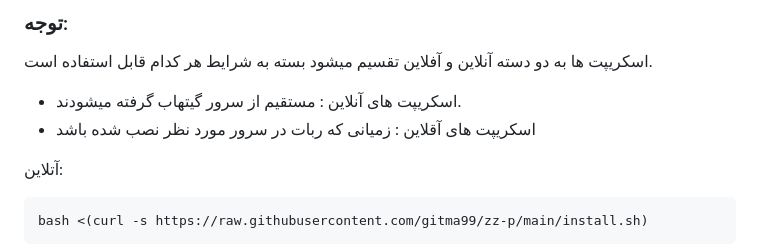
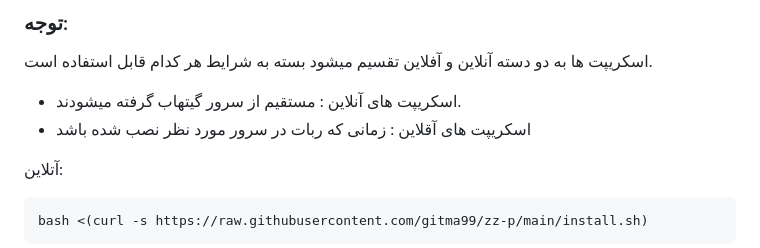
Before and after one commit to gitma99/zz-p, a Markdown page: README.md, the part around the change. Drawn GitHub-style.

Commit message:
fix typo

```diff
--- a/README.md
+++ b/README.md
@@ -5,7 +5,7 @@
 ### توجه:
 اسکریپت ها به دو دسته آنلاین و آفلاین تقسیم میشود بسته به شرایط هر کدام قابل استفاده است.
 - اسکریپت های آنلاین : مستقیم از سرور گیتهاب گرفته میشودند.
-- اسکریپت های آقلاین : زمیانی که ربات در سرور مورد نظر نصب شده باشد
+- اسکریپت های آقلاین : زمانی که ربات در سرور مورد نظر نصب شده باشد
 
 
 آتلاین:
```
